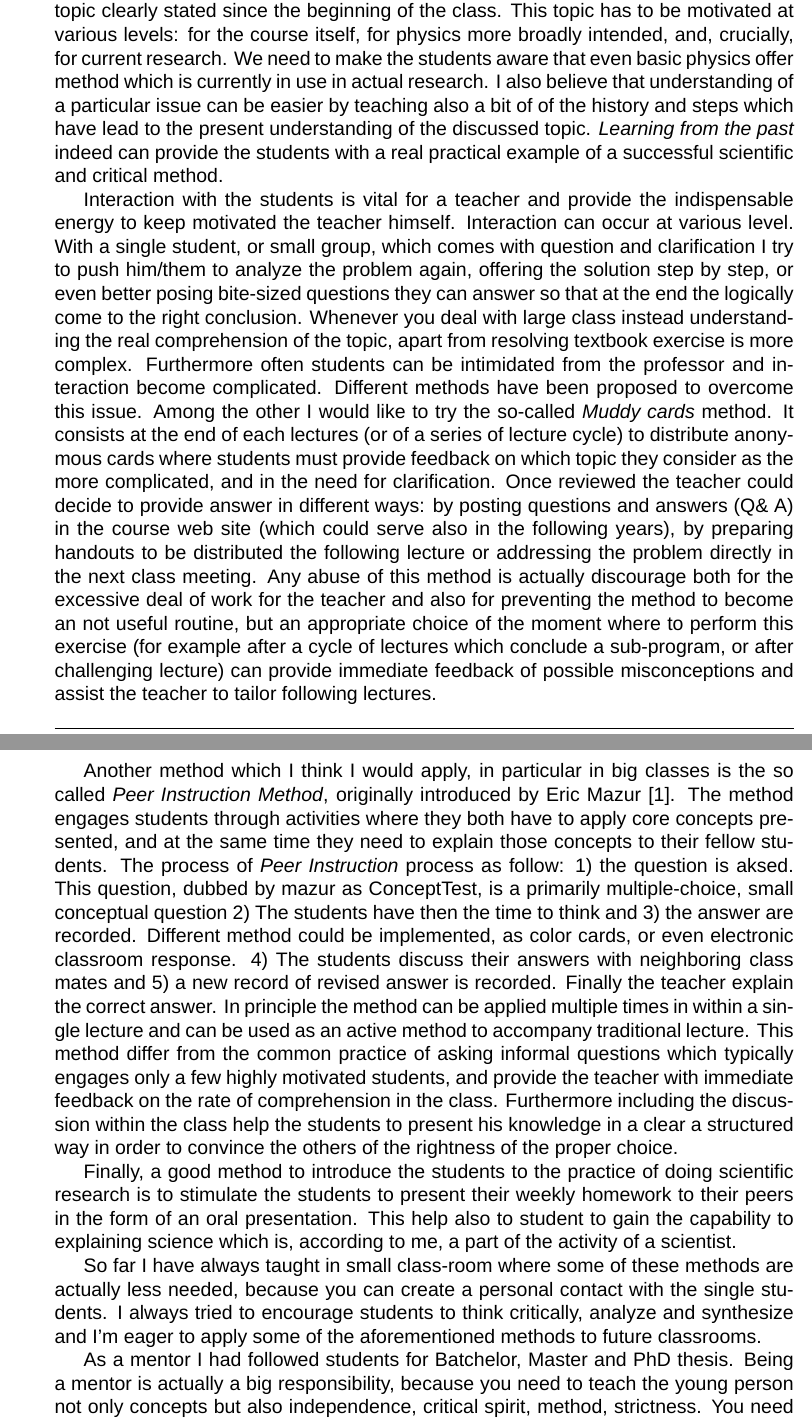
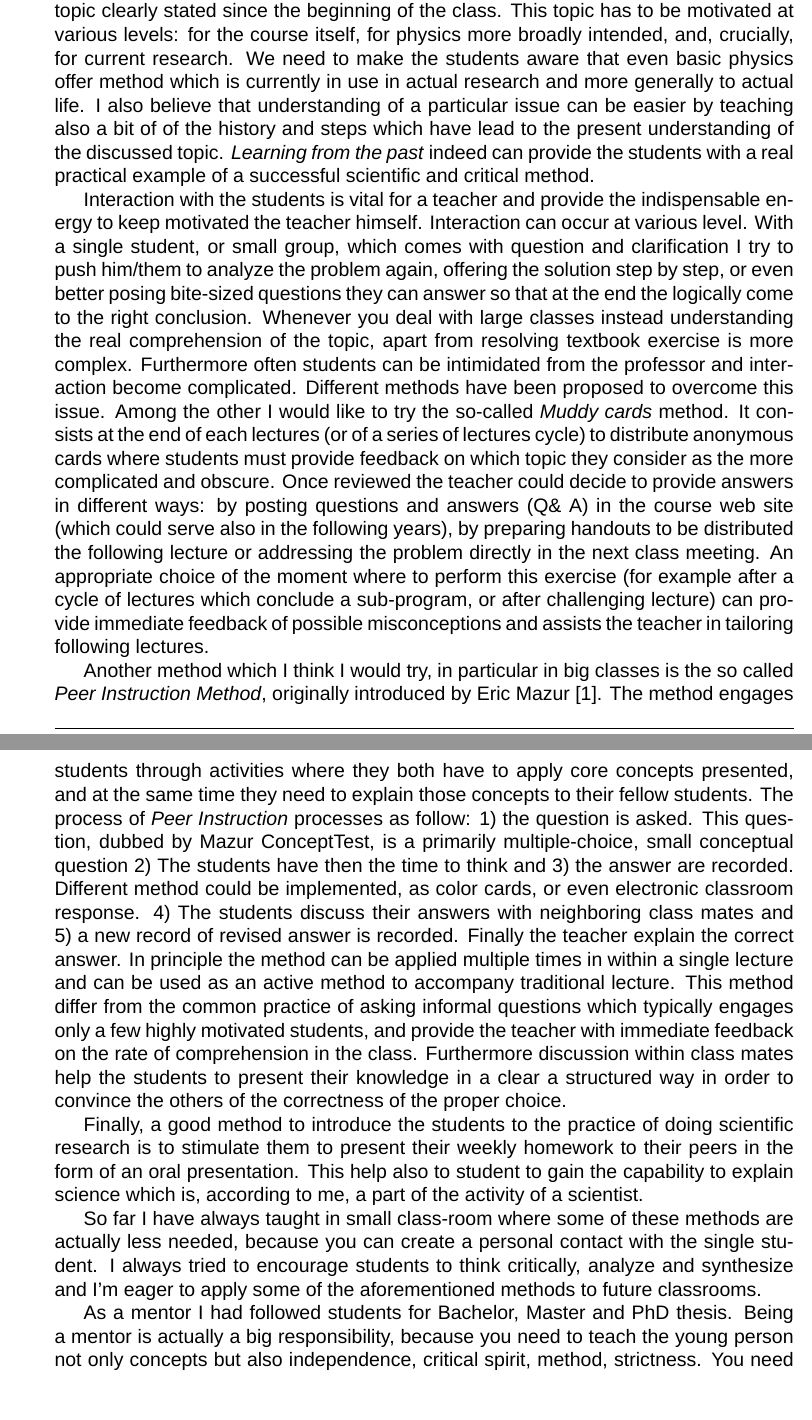
Before and after one commit to nicolavianello/curriculum, a LaTeX document (statement/teaching-statement.tex): two parts of pages 1 and 2 of 2, joined at a grey line, cut so that both start at the same text, the shorter picture padded with empty space. Compiled offline with XeLaTeX; a missing font is replaced by an installed copy or a similar font.

Commit message:
Small amendement to research and teaching statement

```diff
--- a/statement/teaching-statement.tex
+++ b/statement/teaching-statement.tex
@@ -170,7 +170,7 @@ of the class. This topic has to be motivated at various levels:
 for the course itself, for physics more broadly intended, and, crucially, for current research.
 We need to make the students aware
  that even basic physics offer method which is currently in use in
- actual research. I also believe that understanding of a particular
+ actual research and more generally to actual life. I also believe that understanding of a particular
 issue can be easier by teaching also a bit of
 of the history and steps which have lead to the present understanding
 of the discussed topic. \emph{Learning from the past} indeed can provide the
@@ -185,35 +185,33 @@ single student, or small group,  which comes with question and
 clarification I try to push him/them to analyze the problem again, offering
 the solution step by step, or even better posing bite-sized questions
 they can answer so that at the end the logically come to the right
-conclusion. Whenever you deal with large class instead understanding
+conclusion. Whenever you deal with large classes instead understanding
 the real comprehension of the topic, apart from resolving textbook
 exercise is more complex. Furthermore often students can be
 intimidated from the professor and interaction become
 complicated. Different methods have been proposed to overcome this
 issue. Among the other I would like to try the so-called \emph{Muddy
   cards} method. It consists at the end of each lectures (or of a
-series of lecture cycle) to distribute anonymous cards where students
+series of lectures cycle) to distribute anonymous cards where students
 must provide feedback on which topic they consider as the more
-complicated, and in the need for clarification. Once reviewed the
-teacher could decide to provide answer in different ways: by posting
+complicated and obscure. Once reviewed the
+teacher could decide to provide answers in different ways: by posting
 questions and answers (Q\& A) in the course web site (which could
 serve also in the following years), by preparing handouts to be
 distributed the following lecture or addressing the problem directly
-in the next class meeting. Any abuse of this method is actually
-discourage both for the excessive deal of work for the teacher and
-also for preventing the method to become an not useful routine, but an
+in the next class meeting. An
 appropriate choice of the moment where to perform this exercise (for
 example after a cycle of lectures which conclude a sub-program, or
 after challenging lecture) can provide immediate feedback of possible
-misconceptions and assist the teacher to tailor following lectures.
+misconceptions and assists the teacher in tailoring following lectures.
 
-Another method which I think I would apply, in particular in big
+Another method which I think I would try, in particular in big
 classes is the so called \emph{Peer Instruction Method},  originally
 introduced by Eric Mazur \cite{mazur2013peer}. The method engages
 students through activities where they both have to apply core concepts
 presented, and at the same time they need to explain those concepts to
-their fellow students. The process of \emph{Peer Instruction} process
-as follow: 1) the question is aksed. This question, dubbed by mazur as
+their fellow students. The process of \emph{Peer Instruction} processes
+as follow: 1) the question is asked. This question, dubbed by Mazur
 ConceptTest, is a primarily multiple-choice, small conceptual question
 2) The students have then the time to think and 3) the answer are
 recorded. Different method could be implemented, as color cards, or
@@ -225,25 +223,25 @@ lecture and can be used as an active method to accompany traditional
 lecture. This method differ from the common practice of asking
 informal questions which typically engages only  a few highly
 motivated students, and provide the teacher with immediate feedback on
-the rate of comprehension in the class. Furthermore including the
-discussion within the class help the students to present his knowledge
+the rate of comprehension in the class. Furthermore discussion within
+class mates help the students to present their knowledge
 in a clear a structured way in order to convince the others of the
-rightness of the proper choice.
+correctness of the proper choice.
 
 Finally, a good method to introduce the students to the practice of
-doing scientific research is to stimulate the students to present
+doing scientific research is to stimulate them to present
 their weekly homework to their peers in the form of an oral
 presentation. This help also to student to gain the capability to
-explaining science which is, according to me, a part of the activity
+explain science which is, according to me, a part of the activity
 of a scientist.
 
 So far I have always taught in small class-room where some of these
 methods are actually less needed, because you can create a personal
-contact with the single students. I always tried to encourage students
+contact with the single student. I always tried to encourage students
 to think critically,  analyze and synthesize and I'm eager to apply
 some of the aforementioned methods to future classrooms.
 
-As a mentor I had followed students for Batchelor, Master
+As a mentor I had followed students for Bachelor, Master
 and PhD thesis. Being a mentor is actually a big
 responsibility, because you need to teach the young person not only
 concepts but also independence, critical spirit, method,
```
Also changed, not shown: statement/research-statement.tex (+5 -4 lines), statement/research-statement.pdf, statement/teaching-statement.pdf.
